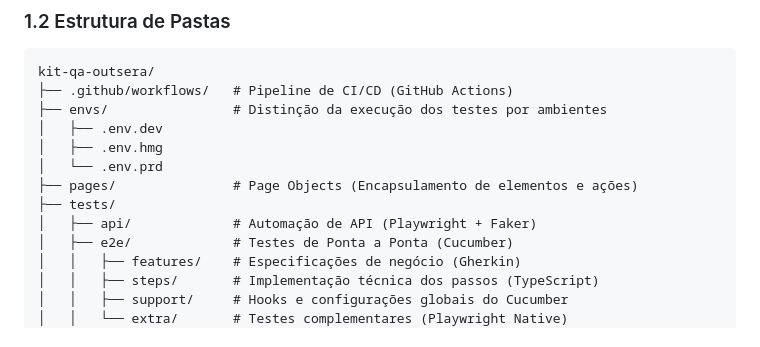
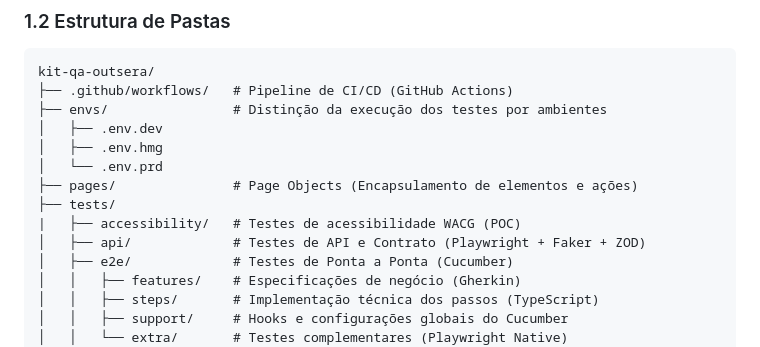
Before and after one commit to tiagonline/kit-qa-outsera, a Markdown page: README.MD, the part around the change. Drawn GitHub-style.

Commit message:
Update README with new test structure details

```diff
--- a/README.MD
+++ b/README.MD
@@ -33,7 +33,8 @@ kit-qa-outsera/
 │   └── .env.prd
 ├── pages/               # Page Objects (Encapsulamento de elementos e ações)
 ├── tests/
-│   ├── api/             # Automação de API (Playwright + Faker)
+|   ├── accessibility/   # Testes de acessibilidade WACG (POC)
+│   ├── api/             # Testes de API e Contrato (Playwright + Faker + ZOD)
 │   ├── e2e/             # Testes de Ponta a Ponta (Cucumber)
 │   │   ├── features/    # Especificações de negócio (Gherkin)
 │   │   ├── steps/       # Implementação técnica dos passos (TypeScript)
```
